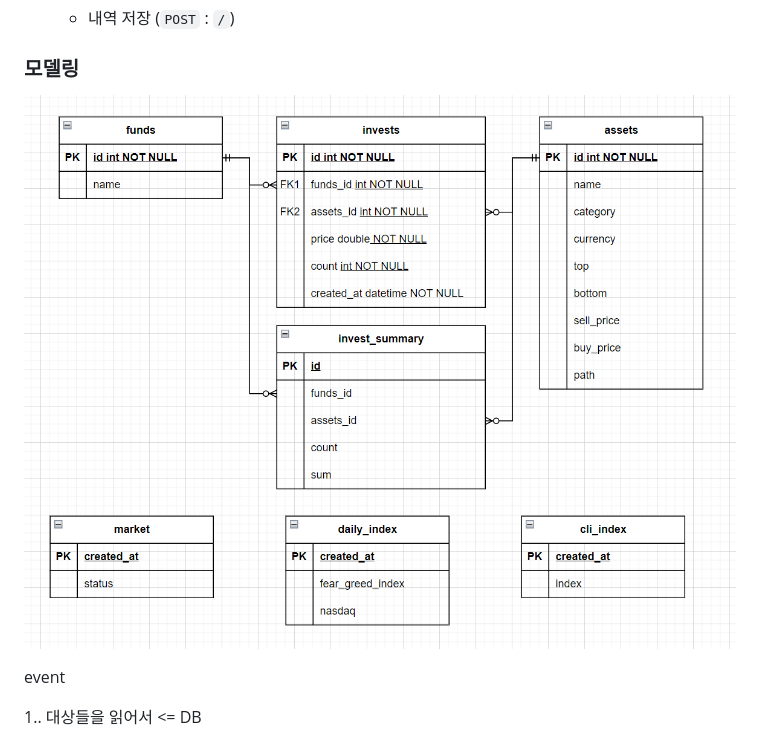
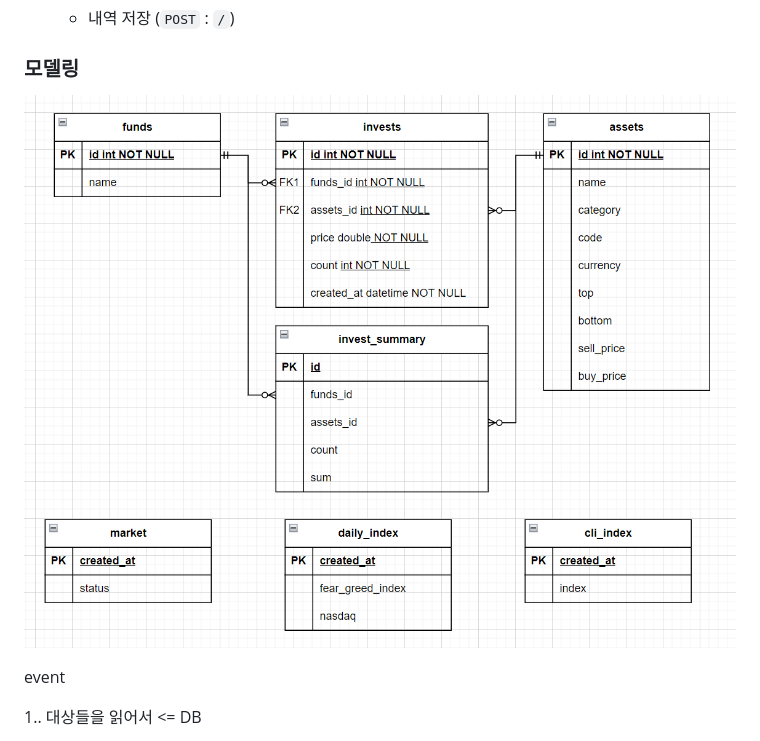
Before and after one commit to ChoSanghyuk/personal_projects, a Markdown page: invest/readme.md, the part around the change. Drawn GitHub-style; pictures changed too: invest/img/image-20240906160601407.png (added).

Commit message:
[invest][refactor] modeling 수정

```diff
--- a/invest/readme.md
+++ b/invest/readme.md
@@ -195,7 +195,7 @@
 
 ### 모델링
 
-![image-20240831180121027](img/image-20240831180121027.png)
+![image-20240906160601407](img/image-20240906160601407.png)
 
 
 
```
Also changed, not shown: 1 other file.
